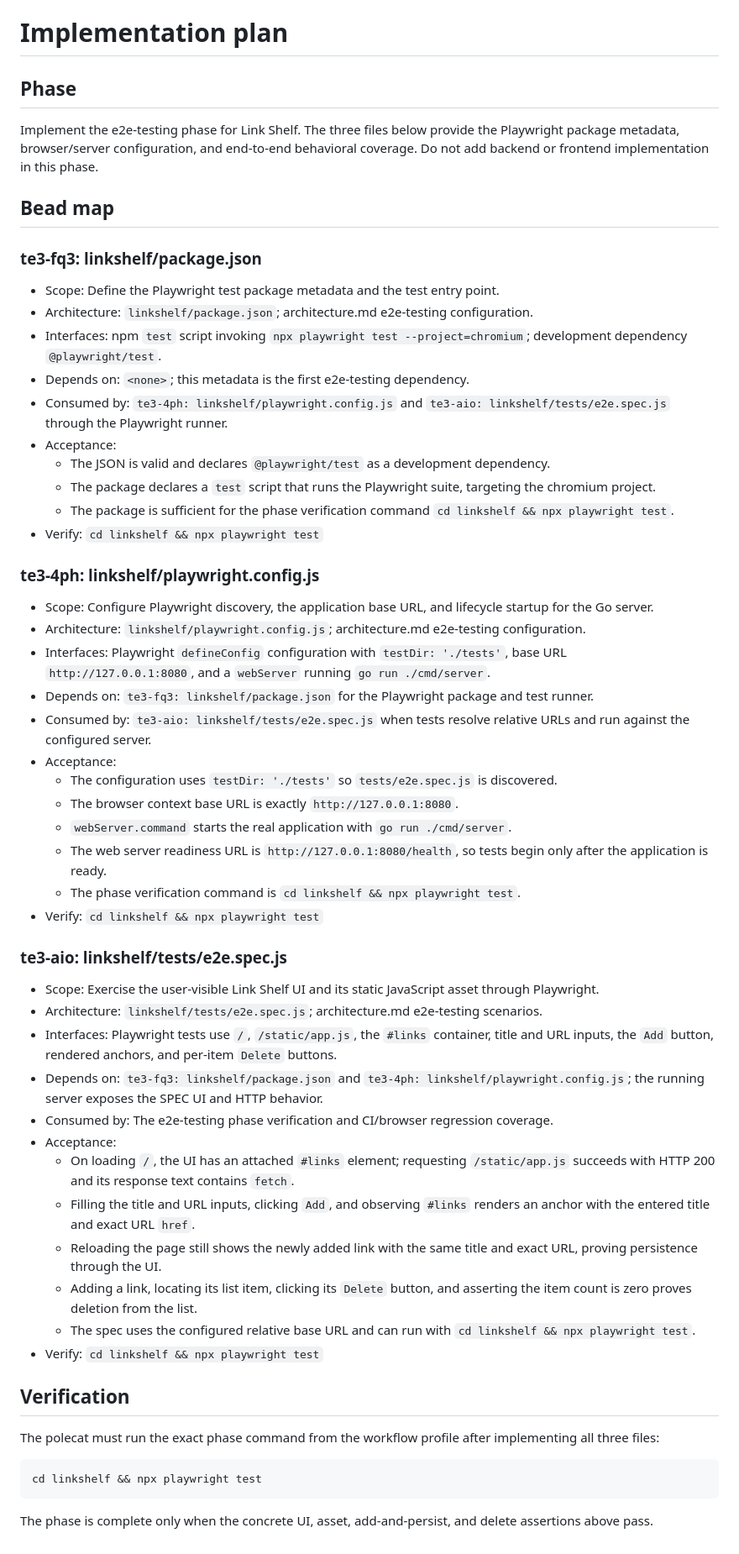
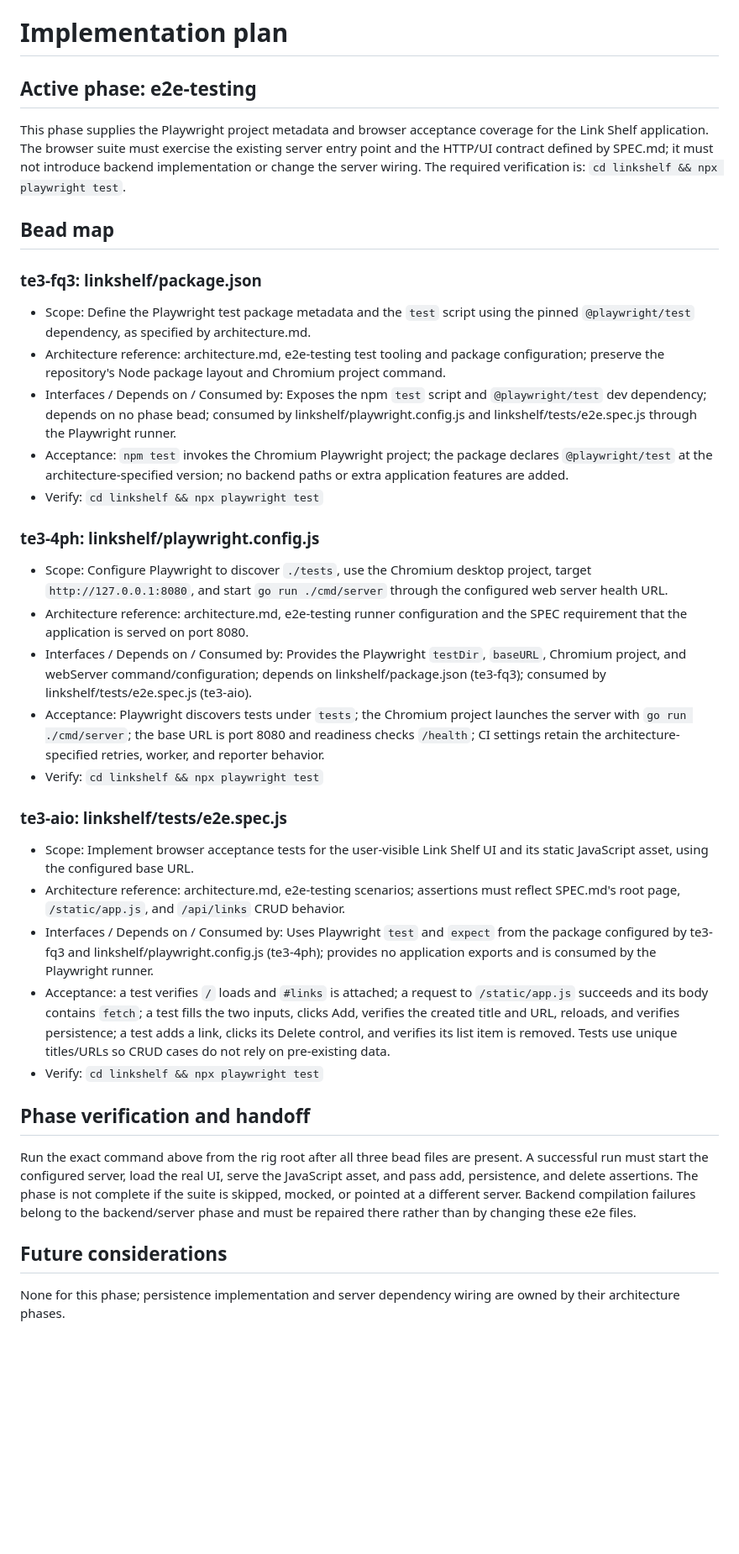
Before and after one commit to stevef1uk/testgt3, a Markdown page: plan.md, the part around the change. Shown at 84% size. Drawn GitHub-style; blank space fills up the shorter version.

Commit message:
chore(orchestrator): checkpoint planning -> plan_review (success) [wf-2]

````diff
--- a/plan.md
+++ b/plan.md
@@ -1,55 +1,72 @@
 # Implementation plan
 
-## Phase
-Implement the e2e-testing phase for Link Shelf. The three files below provide the Playwright package metadata, browser/server configuration, and end-to-end behavioral coverage. Do not add backend or frontend implementation in this phase.
+## Active phase: e2e-testing
+
+This phase supplies the Playwright project metadata and browser acceptance coverage for
+the Link Shelf application. The browser suite must exercise the existing server entry
+point and the HTTP/UI contract defined by SPEC.md; it must not introduce backend
+implementation or change the server wiring. The required verification is:
+`cd linkshelf && npx playwright test`.
 
 ## Bead map
 
 ### te3-fq3: linkshelf/package.json
-- Scope: Define the Playwright test package metadata and the test entry point.
-- Architecture: `linkshelf/package.json`; architecture.md e2e-testing configuration.
-- Interfaces: npm `test` script invoking `npx playwright test --project=chromium`; development dependency `@playwright/test`.
-- Depends on: `<none>`; this metadata is the first e2e-testing dependency.
-- Consumed by: `te3-4ph: linkshelf/playwright.config.js` and `te3-aio: linkshelf/tests/e2e.spec.js` through the Playwright runner.
-- Acceptance:
-  - The JSON is valid and declares `@playwright/test` as a development dependency.
-  - The package declares a `test` script that runs the Playwright suite, targeting the chromium project.
-  - The package is sufficient for the phase verification command `cd linkshelf && npx playwright test`.
+- Scope: Define the Playwright test package metadata and the `test` script using the
+  pinned `@playwright/test` dependency, as specified by architecture.md.
+- Architecture reference: architecture.md, e2e-testing test tooling and package
+  configuration; preserve the repository's Node package layout and Chromium project
+  command.
+- Interfaces / Depends on / Consumed by: Exposes the npm `test` script and
+  `@playwright/test` dev dependency; depends on no phase bead; consumed by
+  linkshelf/playwright.config.js and linkshelf/tests/e2e.spec.js through the
+  Playwright runner.
+- Acceptance: `npm test` invokes the Chromium Playwright project; the package
+  declares `@playwright/test` at the architecture-specified version; no backend
+  paths or extra application features are added.
 - Verify: `cd linkshelf && npx playwright test`
 
 ### te3-4ph: linkshelf/playwright.config.js
-- Scope: Configure Playwright discovery, the application base URL, and lifecycle startup for the Go server.
-- Architecture: `linkshelf/playwright.config.js`; architecture.md e2e-testing configuration.
-- Interfaces: Playwright `defineConfig` configuration with `testDir: './tests'`, base URL `http://127.0.0.1:8080`, and a `webServer` running `go run ./cmd/server`.
-- Depends on: `te3-fq3: linkshelf/package.json` for the Playwright package and test runner.
-- Consumed by: `te3-aio: linkshelf/tests/e2e.spec.js` when tests resolve relative URLs and run against the configured server.
-- Acceptance:
-  - The configuration uses `testDir: './tests'` so `tests/e2e.spec.js` is discovered.
-  - The browser context base URL is exactly `http://127.0.0.1:8080`.
-  - `webServer.command` starts the real application with `go run ./cmd/server`.
-  - The web server readiness URL is `http://127.0.0.1:8080/health`, so tests begin only after the application is ready.
-  - The phase verification command is `cd linkshelf && npx playwright test`.
+- Scope: Configure Playwright to discover `./tests`, use the Chromium desktop
+  project, target `http://127.0.0.1:8080`, and start `go run ./cmd/server` through
+  the configured web server health URL.
+- Architecture reference: architecture.md, e2e-testing runner configuration and
+  the SPEC requirement that the application is served on port 8080.
+- Interfaces / Depends on / Consumed by: Provides the Playwright `testDir`,
+  `baseURL`, Chromium project, and webServer command/configuration; depends on
+  linkshelf/package.json (te3-fq3); consumed by linkshelf/tests/e2e.spec.js
+  (te3-aio).
+- Acceptance: Playwright discovers tests under `tests`; the Chromium project
+  launches the server with `go run ./cmd/server`; the base URL is port 8080 and
+  readiness checks `/health`; CI settings retain the architecture-specified
+  retries, worker, and reporter behavior.
 - Verify: `cd linkshelf && npx playwright test`
 
 ### te3-aio: linkshelf/tests/e2e.spec.js
-- Scope: Exercise the user-visible Link Shelf UI and its static JavaScript asset through Playwright.
-- Architecture: `linkshelf/tests/e2e.spec.js`; architecture.md e2e-testing scenarios.
-- Interfaces: Playwright tests use `/`, `/static/app.js`, the `#links` container, title and URL inputs, the `Add` button, rendered anchors, and per-item `Delete` buttons.
-- Depends on: `te3-fq3: linkshelf/package.json` and `te3-4ph: linkshelf/playwright.config.js`; the running server exposes the SPEC UI and HTTP behavior.
-- Consumed by: The e2e-testing phase verification and CI/browser regression coverage.
-- Acceptance:
-  - On loading `/`, the UI has an attached `#links` element; requesting `/static/app.js` succeeds with HTTP 200 and its response text contains `fetch`.
-  - Filling the title and URL inputs, clicking `Add`, and observing `#links` renders an anchor with the entered title and exact URL `href`.
-  - Reloading the page still shows the newly added link with the same title and exact URL, proving persistence through the UI.
-  - Adding a link, locating its list item, clicking its `Delete` button, and asserting the item count is zero proves deletion from the list.
-  - The spec uses the configured relative base URL and can run with `cd linkshelf && npx playwright test`.
+- Scope: Implement browser acceptance tests for the user-visible Link Shelf UI
+  and its static JavaScript asset, using the configured base URL.
+- Architecture reference: architecture.md, e2e-testing scenarios; assertions must
+  reflect SPEC.md's root page, `/static/app.js`, and `/api/links` CRUD behavior.
+- Interfaces / Depends on / Consumed by: Uses Playwright `test` and `expect` from
+  the package configured by te3-fq3 and linkshelf/playwright.config.js (te3-4ph);
+  provides no application exports and is consumed by the Playwright runner.
+- Acceptance: a test verifies `/` loads and `#links` is attached; a request to
+  `/static/app.js` succeeds and its body contains `fetch`; a test fills the two
+  inputs, clicks Add, verifies the created title and URL, reloads, and verifies
+  persistence; a test adds a link, clicks its Delete control, and verifies its
+  list item is removed. Tests use unique titles/URLs so CRUD cases do not rely on
+  pre-existing data.
 - Verify: `cd linkshelf && npx playwright test`
 
-## Verification
-The polecat must run the exact phase command from the workflow profile after implementing all three files:
+## Phase verification and handoff
 
-```sh
-cd linkshelf && npx playwright test
-```
+Run the exact command above from the rig root after all three bead files are
+present. A successful run must start the configured server, load the real UI,
+serve the JavaScript asset, and pass add, persistence, and delete assertions.
+The phase is not complete if the suite is skipped, mocked, or pointed at a
+different server. Backend compilation failures belong to the backend/server
+phase and must be repaired there rather than by changing these e2e files.
 
-The phase is complete only when the concrete UI, asset, add-and-persist, and delete assertions above pass.
+## Future considerations
+
+None for this phase; persistence implementation and server dependency wiring are
+owned by their architecture phases.
````
